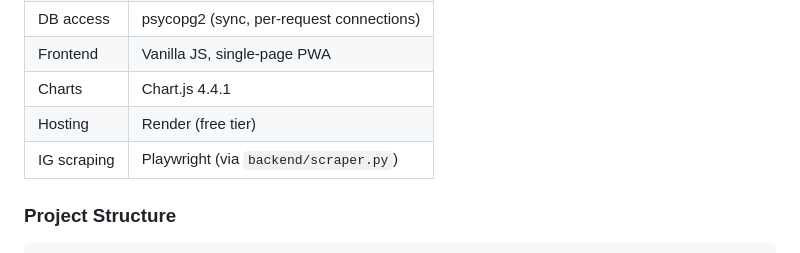
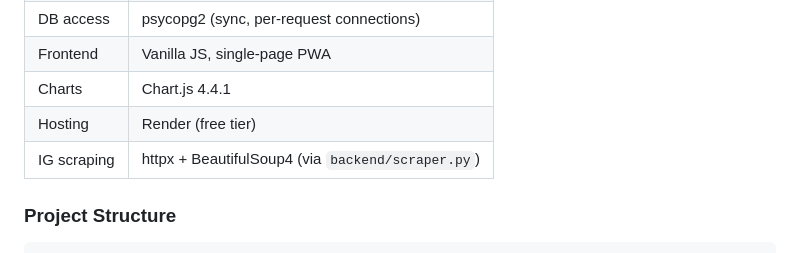
Before and after one commit to johnnydw-bit/Generic-rollup, a Markdown page: BRAMLEY_ROLLUP_DOCS.md, the part around the change. Rendered like a GitHub page.

```diff
--- a/BRAMLEY_ROLLUP_DOCS.md
+++ b/BRAMLEY_ROLLUP_DOCS.md
@@ -26,7 +26,7 @@ The app is **multi-tenant**: each golf club has a unique URL slug (e.g. `/bramle
 | Frontend | Vanilla JS, single-page PWA |
 | Charts | Chart.js 4.4.1 |
 | Hosting | Render (free tier) |
-| IG scraping | Playwright (via `backend/scraper.py`) |
+| IG scraping | httpx + BeautifulSoup4 (via `backend/scraper.py`) |
 
 ### Project Structure
 
```
Also changed, not shown: SETUP.md (+2 -4 lines).
